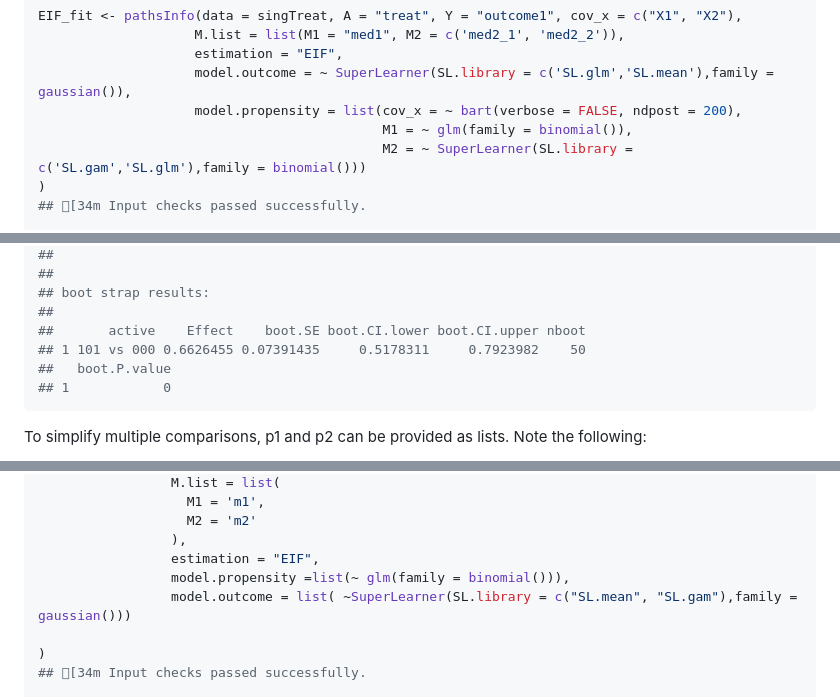
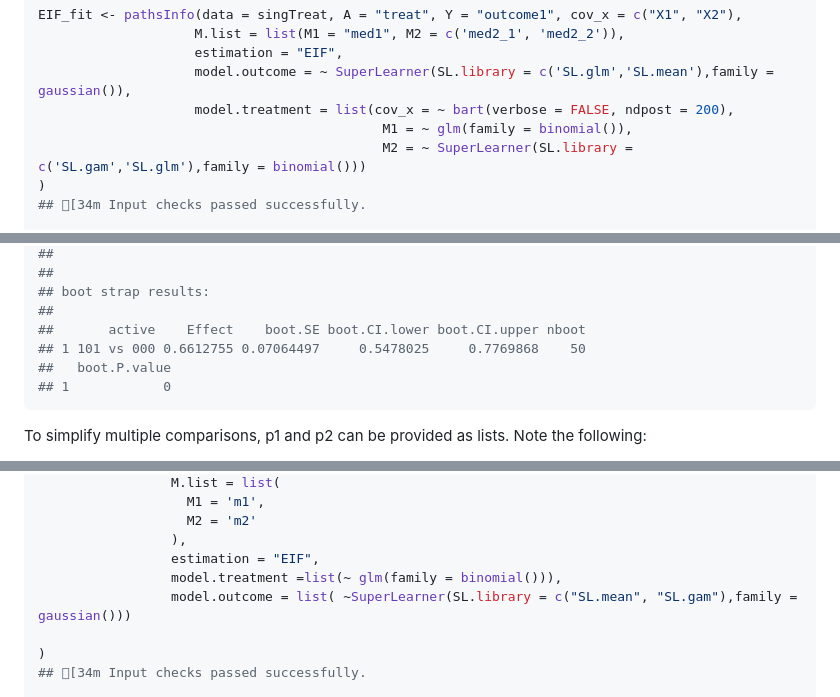
Before and after one commit to xxou/flexPaths, a Markdown page: README.md, 3 parts joined by grey strips. Drawn GitHub-style.

````diff
--- a/README.md
+++ b/README.md
@@ -149,7 +151,7 @@ EIF_fit <- pathsInfo(data = singTreat, A = "treat", Y = "outcome1", cov_x = c("X
                     M.list = list(M1 = "med1", M2 = c('med2_1', 'med2_2')),
                     estimation = "EIF",
                     model.outcome = ~ SuperLearner(SL.library = c('SL.glm','SL.mean'),family = gaussian()),
-                    model.propensity = list(cov_x = ~ bart(verbose = FALSE, ndpost = 200),
+                    model.treatment = list(cov_x = ~ bart(verbose = FALSE, ndpost = 200),
                                             M1 = ~ glm(family = binomial()),
                                             M2 = ~ SuperLearner(SL.library = c('SL.gam','SL.glm'),family = binomial()))
 )
@@ -239,7 +241,7 @@ flex_results
 ## boot strap results:
 ##
 ##       active    Effect    boot.SE boot.CI.lower boot.CI.upper nboot
-## 1 101 vs 000 0.6626455 0.07391435     0.5178311     0.7923982    50
+## 1 101 vs 000 0.6612755 0.07064497     0.5478025     0.7769868    50
 ##   boot.P.value
 ## 1            0
 ```
@@ -389,7 +391,7 @@ mfit<- pathsInfo(data = multiTreat,
                    M2 = 'm2'
                  ),
                  estimation = "EIF",
-                 model.propensity =list(~ glm(family = binomial())),
+                 model.treatment =list(~ glm(family = binomial())),
                  model.outcome = list( ~SuperLearner(SL.library = c("SL.mean", "SL.gam"),family = gaussian()))
 
 )
````
Also changed, not shown: other parts of README.md (+30 -28 lines), pic/flow.jpeg, 2 other files.
